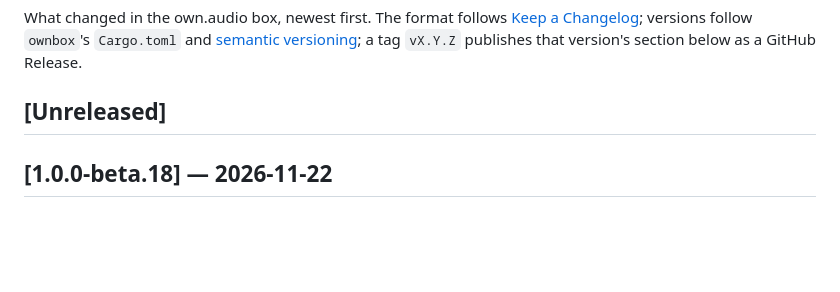
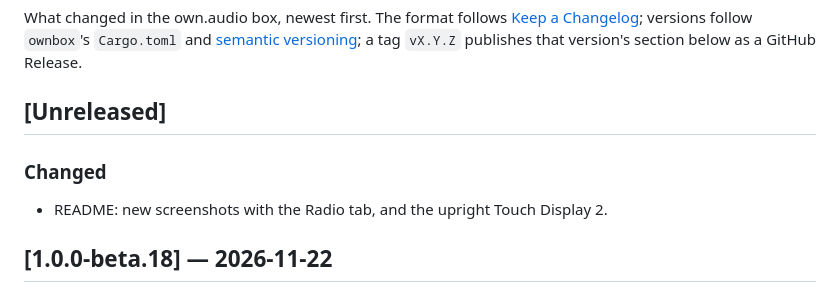
Before and after one commit to own-audio/box, a Markdown page: CHANGELOG.md, the part around the change. Drawn GitHub-style; blank space fills up the shorter version.

Commit message:
box: README screenshots with radio and the upright screen

```diff
--- a/CHANGELOG.md
+++ b/CHANGELOG.md
@@ -6,6 +6,10 @@ What changed in the own.audio box, newest first. The format follows
 that version's section below as a GitHub Release.
 
 ## [Unreleased]
+
+### Changed
+
+- README: new screenshots with the Radio tab, and the upright Touch Display 2.
 
 ## [1.0.0-beta.18] — 2026-11-22
 
```
Also changed, not shown: README.md (+7 -0 lines), docs/readme/portrait-books.jpg (added), docs/readme/portrait-podcasts.jpg (added), docs/readme/screen-home.jpg, docs/readme/screen-radio.jpg (added).
